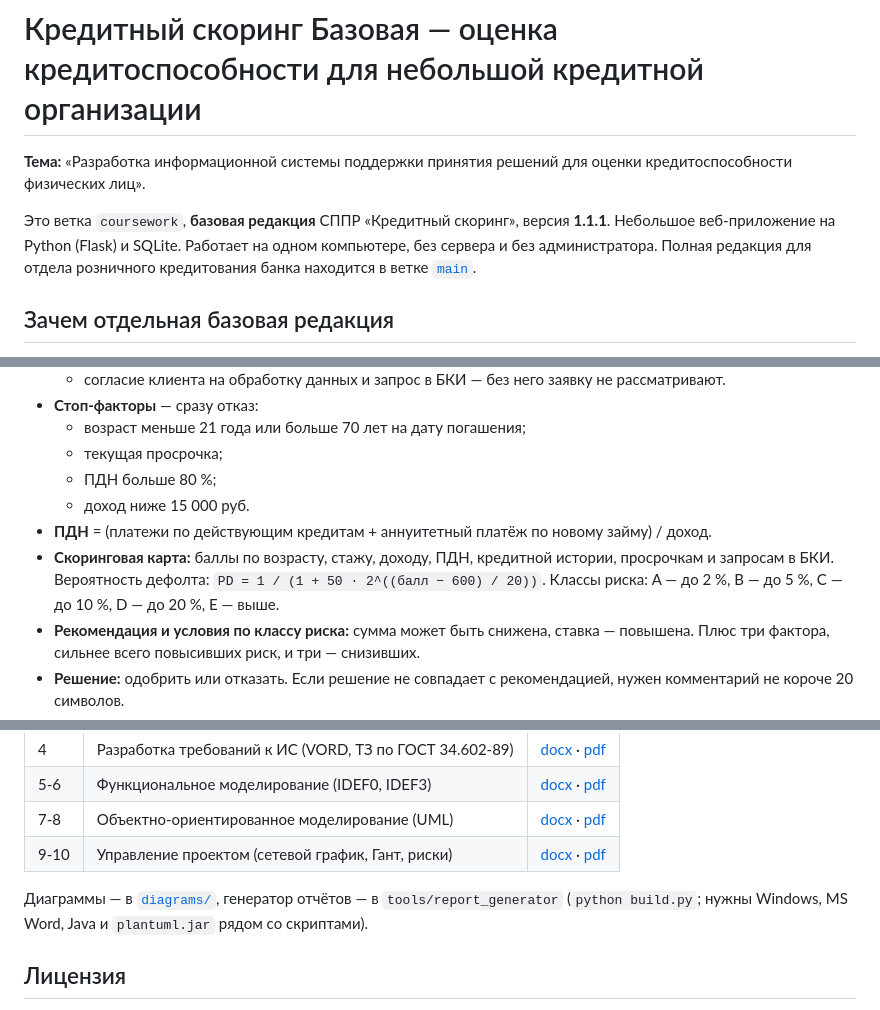
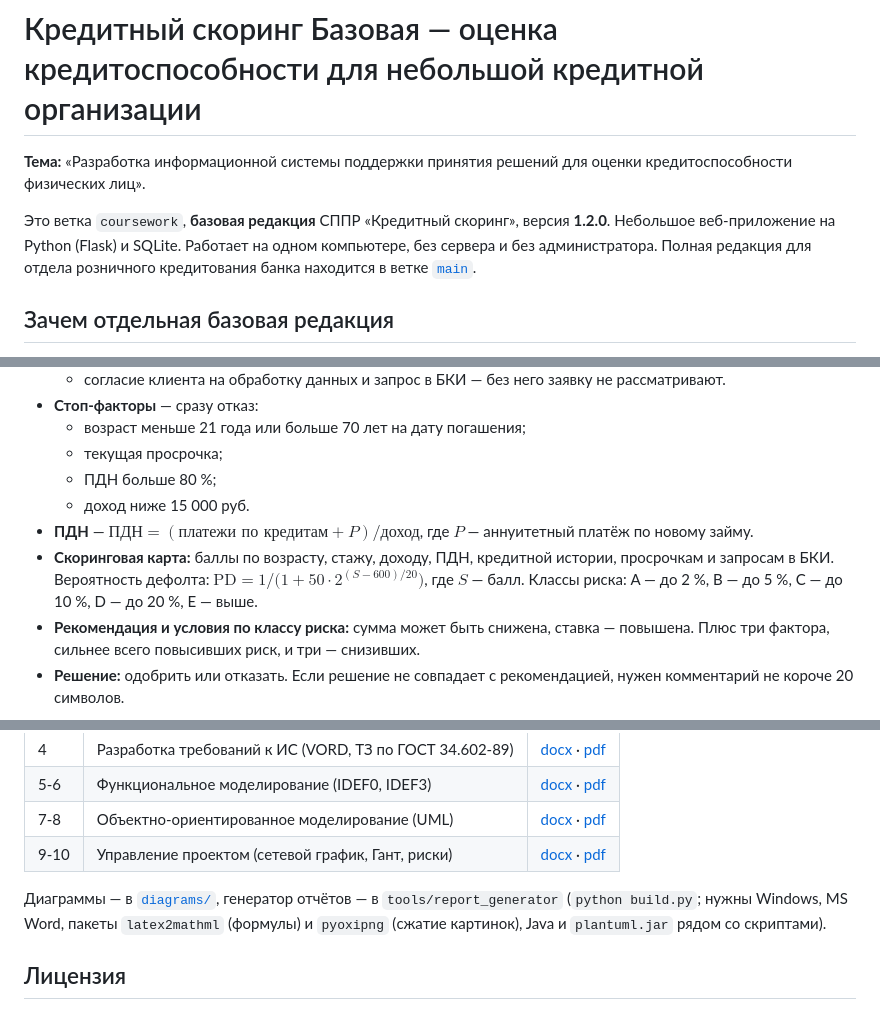
Before and after one commit to DarkSwordman999/credit-scoring-dss, a Markdown page: README.md, 3 parts joined by grey strips. Drawn GitHub-style.

Commit message:
README: версия 1.2.0, формулы в LaTeX, зависимости генератора

```diff
--- a/README.md
+++ b/README.md
@@ -2,7 +2,7 @@
 
 **Тема:** «Разработка информационной системы поддержки принятия решений для оценки кредитоспособности физических лиц».
 
-Это ветка `coursework`, **базовая редакция** СППР «Кредитный скоринг», версия **1.1.1**. Небольшое веб-приложение на Python (Flask) и SQLite. Работает на одном компьютере, без сервера и без администратора. Полная редакция для отдела розничного кредитования банка находится в ветке [`main`](../../tree/main).
+Это ветка `coursework`, **базовая редакция** СППР «Кредитный скоринг», версия **1.2.0**. Небольшое веб-приложение на Python (Flask) и SQLite. Работает на одном компьютере, без сервера и без администратора. Полная редакция для отдела розничного кредитования банка находится в ветке [`main`](../../tree/main).
 
 ## Зачем отдельная базовая редакция
 
@@ -53,8 +53,8 @@
   - текущая просрочка;
   - ПДН больше 80 %;
   - доход ниже 15 000 руб.
-- **ПДН** = (платежи по действующим кредитам + аннуитетный платёж по новому займу) / доход.
-- **Скоринговая карта:** баллы по возрасту, стажу, доходу, ПДН, кредитной истории, просрочкам и запросам в БКИ. Вероятность дефолта: `PD = 1 / (1 + 50 · 2^((балл − 600) / 20))`. Классы риска: A — до 2 %, B — до 5 %, C — до 10 %, D — до 20 %, E — выше.
+- **ПДН** — $`\text{ПДН} = (\text{платежи по кредитам} + P) / \text{доход}`$, где $`P`$ — аннуитетный платёж по новому займу.
+- **Скоринговая карта:** баллы по возрасту, стажу, доходу, ПДН, кредитной истории, просрочкам и запросам в БКИ. Вероятность дефолта: $`\mathrm{PD} = 1 / \bigl(1 + 50 \cdot 2^{(S - 600)/20}\bigr)`$, где $`S`$ — балл. Классы риска: A — до 2 %, B — до 5 %, C — до 10 %, D — до 20 %, E — выше.
 - **Рекомендация и условия по классу риска:** сумма может быть снижена, ставка — повышена. Плюс три фактора, сильнее всего повысивших риск, и три — снизивших.
 - **Решение:** одобрить или отказать. Если решение не совпадает с рекомендацией, нужен комментарий не короче 20 символов.
 - **Отчёт** за 30–365 дней: заявки, одобрения и суммы по классам риска. **Справочник** кредитных продуктов.
@@ -124,7 +125,7 @@ app/
 | 7-8 | Объектно-ориентированное моделирование (UML) | [docx](reports/ПР_7-8_Объектно-ориентированное_моделирование.docx) · [pdf](reports/ПР_7-8_Объектно-ориентированное_моделирование.pdf) |
 | 9-10 | Управление проектом (сетевой график, Гант, риски) | [docx](reports/ПР_9-10_Управление_проектом.docx) · [pdf](reports/ПР_9-10_Управление_проектом.pdf) |
 
-Диаграммы — в [`diagrams/`](diagrams/), генератор отчётов — в `tools/report_generator` (`python build.py`; нужны Windows, MS Word, Java и `plantuml.jar` рядом со скриптами).
+Диаграммы — в [`diagrams/`](diagrams/), генератор отчётов — в `tools/report_generator` (`python build.py`; нужны Windows, MS Word, пакеты `latex2mathml` (формулы) и `pyoxipng` (сжатие картинок), Java и `plantuml.jar` рядом со скриптами).
 
 ## Лицензия
 
```
Also changed, not shown: other parts of README.md (+1 -0 lines).
